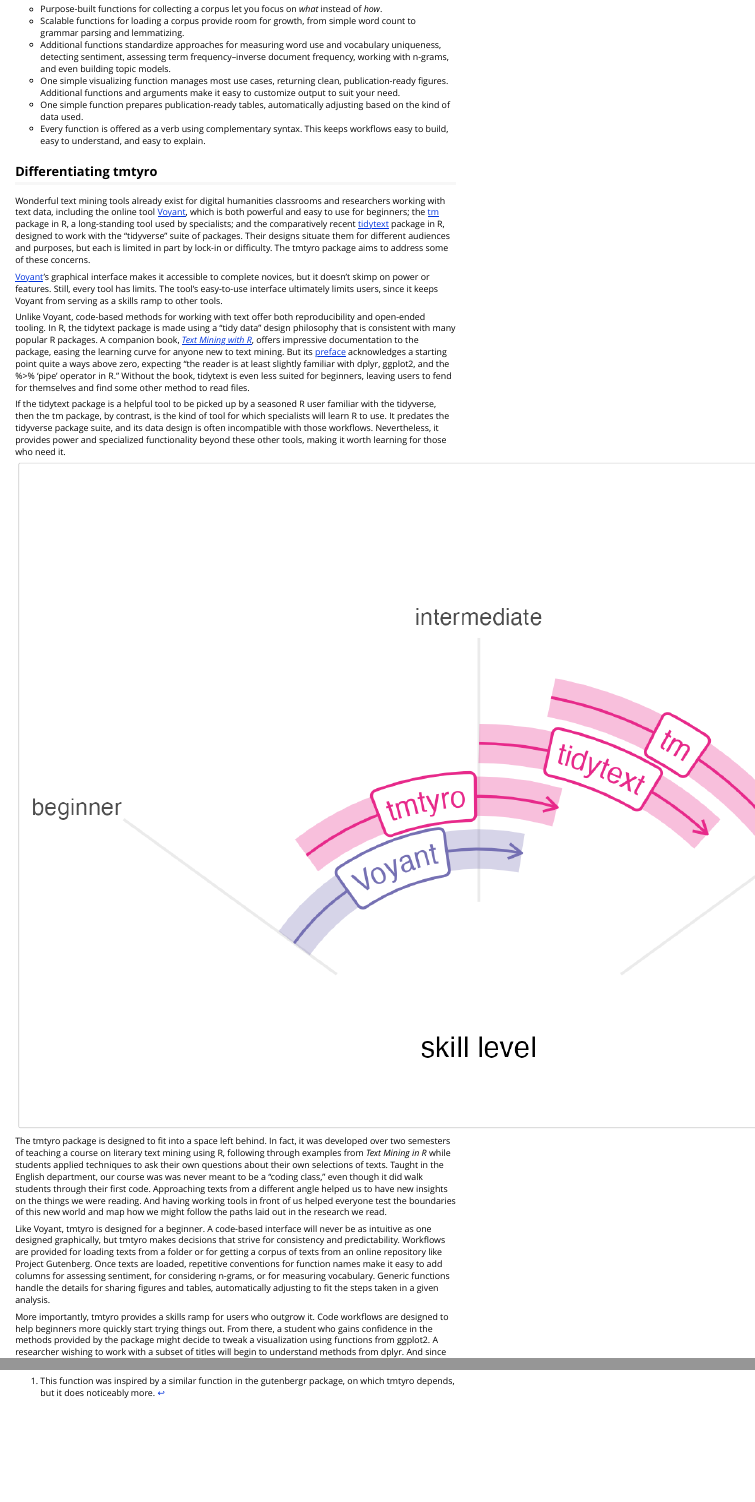
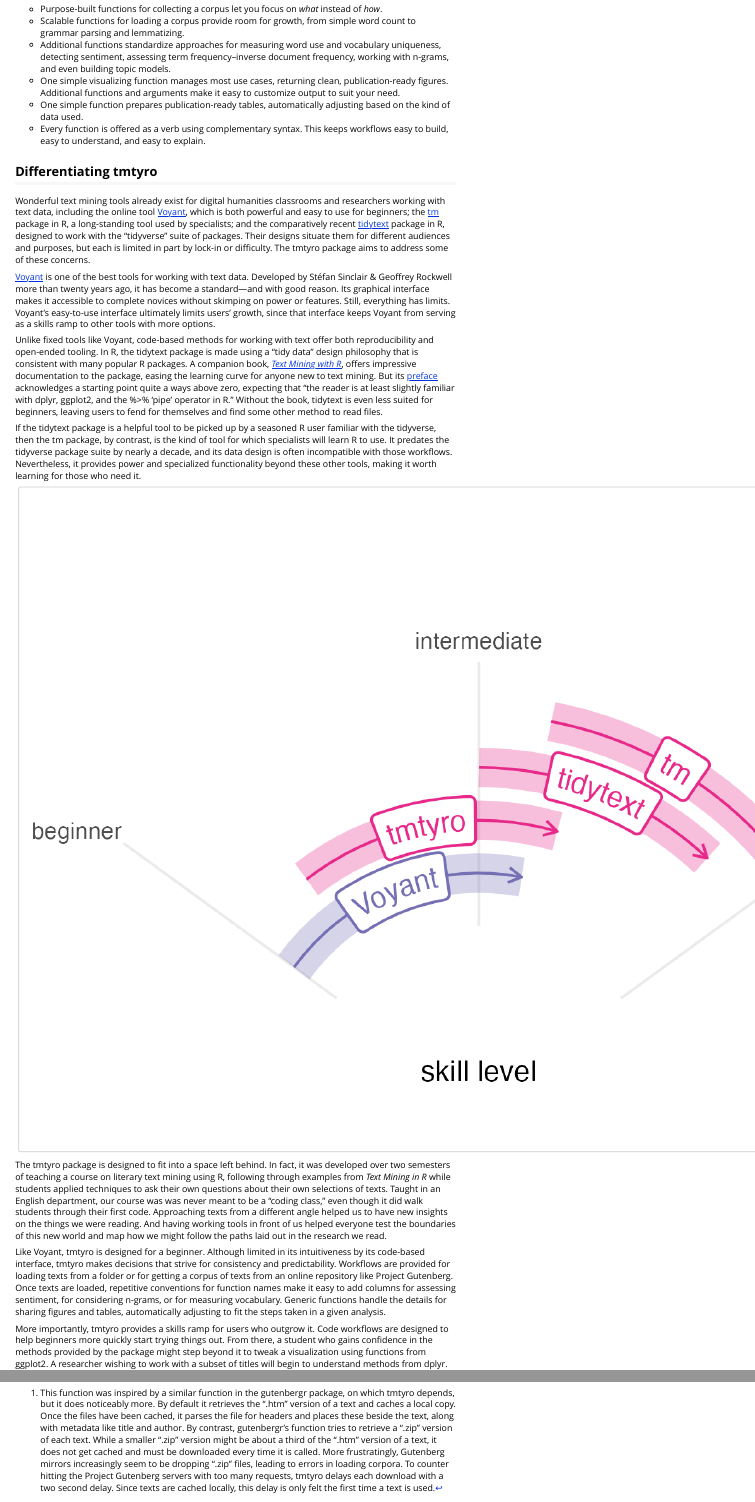
Before and after one commit to jmclawson/tmtyro, an R Markdown document (vignettes/articles/tmtyro.Rmd): the page in a window 1100 px wide, from 130 px down, and a second part further down, joined at a grey line. Rendered offline with R 4.5, knitr and Pandoc, with nearby package versions; some code elsewhere in the file could not run offline; long lines of code are wrapped.

Commit message:
Improving the writing iterative, but stopping for the night

```diff
--- a/vignettes/articles/tmtyro.Rmd
+++ b/vignettes/articles/tmtyro.Rmd
@@ -96,19 +96,19 @@
 
 Wonderful text mining tools already exist for digital humanities classrooms and researchers working with text data, including the online tool [Voyant](https://voyant-tools.org), which is both powerful and easy to use for beginners; the [tm](https://tm.r-forge.r-project.org) package in R, a long-standing tool used by specialists; and the comparatively recent [tidytext](https://juliasilge.github.io/tidytext/) package in R, designed to work with the "tidyverse" suite of packages. Their designs situate them for different audiences and purposes, but each is limited in part by lock-in or difficulty. The tmtyro package aims to address some of these concerns.
 
-[Voyant](https://voyant-tools.org)'s graphical interface makes it accessible to complete novices, but it doesn't skimp on power or features. Still, every tool has limits. The tool's easy-to-use interface ultimately limits users, since it keeps Voyant from serving as a skills ramp to other tools.
+[Voyant](https://voyant-tools.org) is one of the best tools for working with text data. Developed by Stéfan Sinclair & Geoffrey Rockwell more than twenty years ago, it has become a standard---and with good reason. Its graphical interface makes it accessible to complete novices without skimping on power or features. Still, everything has limits. Voyant's easy-to-use interface ultimately limits users' growth, since that interface keeps Voyant from serving as a skills ramp to other tools with more options.
 
-Unlike Voyant, code-based methods for working with text offer both reproducibility and open-ended tooling. In R, the tidytext package is made using a "tidy data" design philosophy that is consistent with many popular R packages. A companion book, [*Text Mining with R*](https://www.tidytextmining.com), offers impressive documentation to the package, easing the learning curve for anyone new to text mining. But its [preface](https://www.tidytextmining.com/preface) acknowledges a starting point quite a ways above zero, expecting "the reader is at least slightly familiar with dplyr, ggplot2, and the %>% 'pipe' operator in R." Without the book, tidytext is even less suited for beginners, leaving users to fend for themselves and find some other method to read files.
+Unlike fixed tools like Voyant, code-based methods for working with text offer both reproducibility and open-ended tooling. In R, the tidytext package is made using a "tidy data" design philosophy that is consistent with many popular R packages. A companion book, [*Text Mining with R*](https://www.tidytextmining.com), offers impressive documentation to the package, easing the learning curve for anyone new to text mining. But its [preface](https://www.tidytextmining.com/preface) acknowledges a starting point quite a ways above zero, expecting that "the reader is at least slightly familiar with dplyr, ggplot2, and the %>% 'pipe' operator in R." Without the book, tidytext is even less suited for beginners, leaving users to fend for themselves and find some other method to read files.
 
-If the tidytext package is a helpful tool to be picked up by a seasoned R user familiar with the tidyverse, then the tm package, by contrast, is the kind of tool for which specialists will learn R to use. It predates the tidyverse package suite, and its data design is often incompatible with those workflows. Nevertheless, it provides power and specialized functionality beyond these other tools, making it worth learning for those who need it.
+If the tidytext package is a helpful tool to be picked up by a seasoned R user familiar with the tidyverse, then the tm package, by contrast, is the kind of tool for which specialists will learn R to use. It predates the tidyverse package suite by nearly a decade, and its data design is often incompatible with those workflows. Nevertheless, it provides power and specialized functionality beyond these other tools, making it worth learning for those who need it.
 
 ![](skill_speedometer.png)
 
-The tmtyro package is designed to fit into a space left behind. In fact, it was developed over two semesters of teaching a course on literary text mining using R, following through examples from *Text Mining in R* while students applied techniques to ask their own questions about their own selections of texts. Taught in the English department, our course was was never meant to be a "coding class," even though it did walk students through their first code. Approaching texts from a different angle helped us to have new insights on the things we were reading. And having working tools in front of us helped everyone test the boundaries of this new world and map how we might follow the paths laid out in the research we read.
+The tmtyro package is designed to fit into a space left behind. In fact, it was developed over two semesters of teaching a course on literary text mining using R, following through examples from *Text Mining in R* while students applied techniques to ask their own questions about their own selections of texts. Taught in an English department, our course was was never meant to be a "coding class," even though it did walk students through their first code. Approaching texts from a different angle helped us to have new insights on the things we were reading. And having working tools in front of us helped everyone test the boundaries of this new world and map how we might follow the paths laid out in the research we read.
 
-Like Voyant, tmtyro is designed for a beginner. A code-based interface will never be as intuitive as one designed graphically, but tmtyro makes decisions that strive for consistency and predictability. Workflows are provided for loading texts from a folder or for getting a corpus of texts from an online repository like Project Gutenberg. Once texts are loaded, repetitive conventions for function names make it easy to add columns for assessing sentiment, for considering n-grams, or for measuring vocabulary. Generic functions handle the details for sharing figures and tables, automatically adjusting to fit the steps taken in a given analysis.
+Like Voyant, tmtyro is designed for a beginner. Although limited in its intuitiveness by its code-based interface, tmtyro makes decisions that strive for consistency and predictability. Workflows are provided for loading texts from a folder or for getting a corpus of texts from an online repository like Project Gutenberg. Once texts are loaded, repetitive conventions for function names make it easy to add columns for assessing sentiment, for considering n-grams, or for measuring vocabulary. Generic functions handle the details for sharing figures and tables, automatically adjusting to fit the steps taken in a given analysis.
 
-More importantly, tmtyro provides a skills ramp for users who outgrow it. Code workflows are designed to help beginners more quickly start trying things out. From there, a student who gains confidence in the methods provided by the package might decide to tweak a visualization using functions from ggplot2. A researcher wishing to work with a subset of titles will begin to understand methods from dplyr. And since tmtyro's data design is based on that of tidytext, a user can transition between both packages seamlessly. Functions are designed to remain useful long past the stage of anyone being a tyro.
+More importantly, tmtyro provides a skills ramp for users who outgrow it. Code workflows are designed to help beginners more quickly start trying things out. From there, a student who gains confidence in the methods provided by the package might step beyond it to tweak a visualization using functions from ggplot2. A researcher wishing to work with a subset of titles will begin to understand methods from dplyr. And since tmtyro's data design is based on that of tidytext, a user can transition between both packages seamlessly. Functions are designed to remain useful long past the stage of anyone being a tyro.
 
 ## Starting with tmtyro
 
```
Also changed, not shown: vignettes/articles/tmtyro.Rmd (2 more changed lines).
